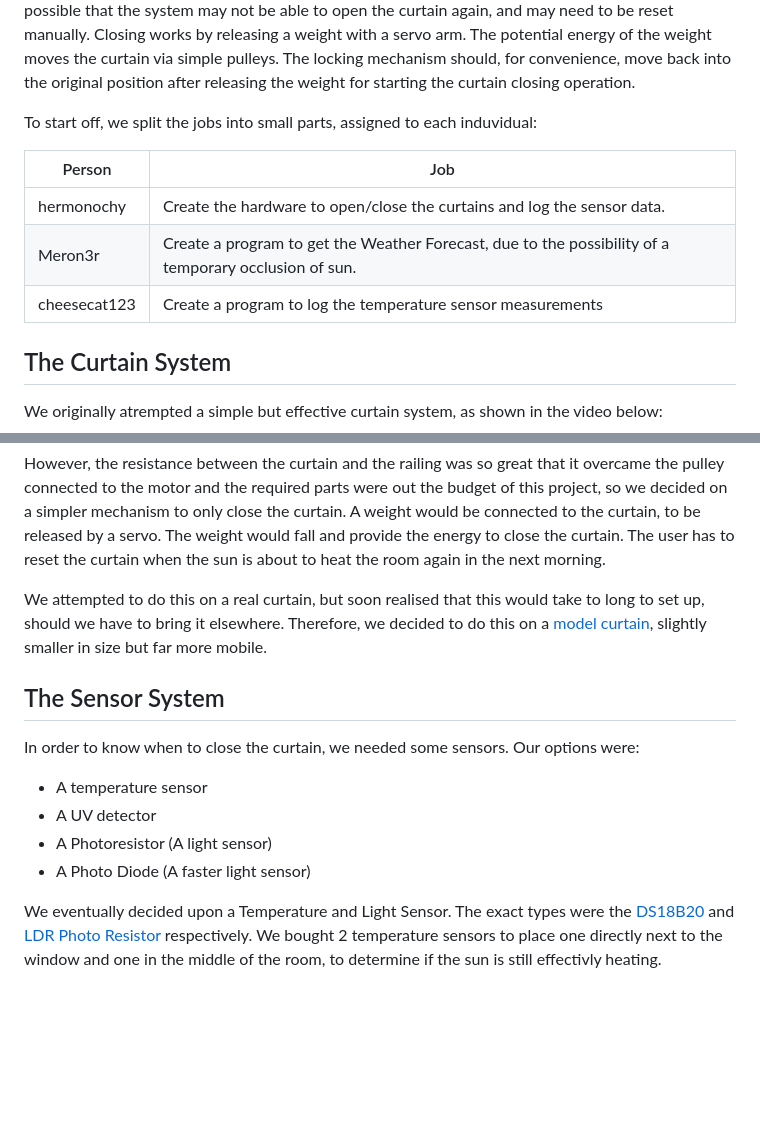
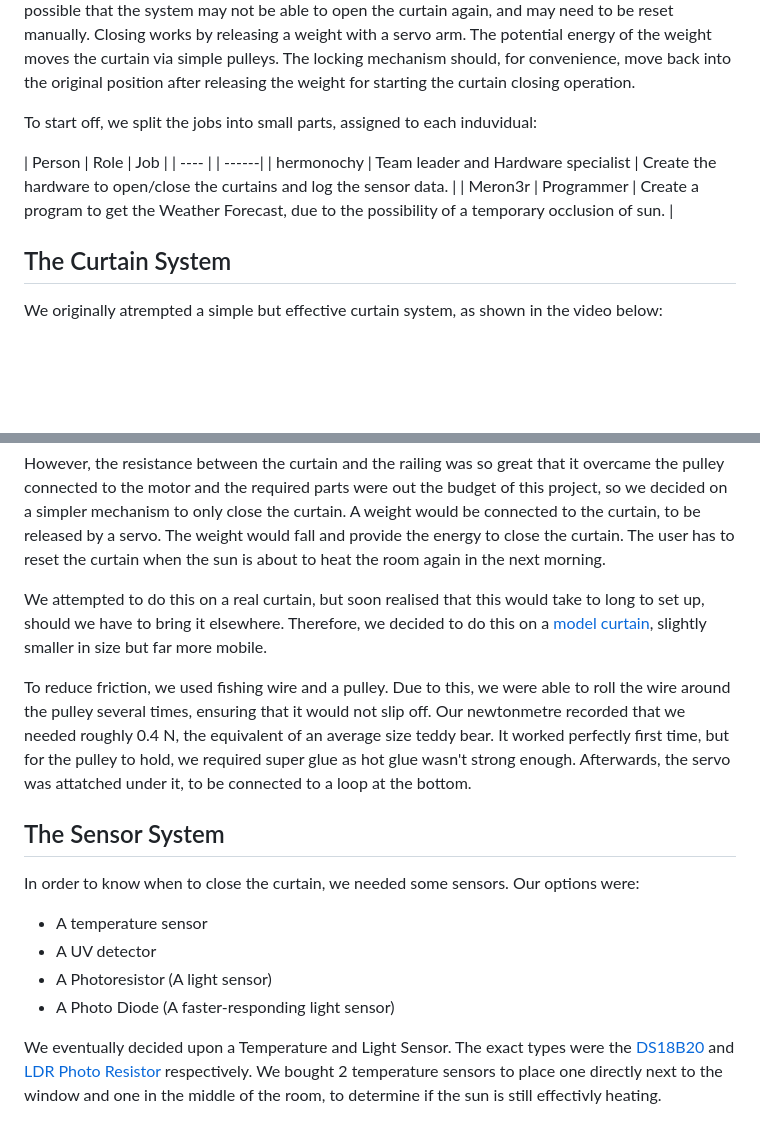
Before and after one commit to hermonochy/The-Solar-Trapper, a Markdown page: Readme.md, 2 parts joined by grey strips. GitHub-like rendering; blank space fills up the shorter version.

```diff
--- a/Readme.md
+++ b/Readme.md
@@ -10,11 +10,10 @@ The locking mechanism should, for convenience, move back into the original posit
 
 To start off, we split the jobs into small parts, assigned to each induvidual:
 
-| Person | Job |
-| ---- | ------|
-| hermonochy | Create the hardware to open/close the curtains and log the sensor data. |
-| Meron3r | Create a program to get the Weather Forecast, due to the possibility of a temporary occlusion of sun. |
-| cheesecat123 | Create a program to log the temperature sensor measurements |
+| Person | Role | Job |
+| ---- | | ------|
+| hermonochy | Team leader and Hardware specialist | Create the hardware to open/close the curtains and log the sensor data. |
+| Meron3r | Programmer | Create a program to get the Weather Forecast, due to the possibility of a temporary occlusion of sun. |
 
 ## The Curtain System
 
@@ -27,6 +26,8 @@ A weight would be connected to the curtain, to be released by a servo. The weigh
 
 We attempted to do this on a real curtain, but soon realised that this would take to long to set up, should we have to bring it elsewhere. Therefore, we decided to do this on a [model curtain](#model-curtain), slightly smaller in size but far more mobile.
 
+To reduce friction, we used fishing wire and a pulley. Due to this, we were able to roll the wire around the pulley several times, ensuring that it would not slip off. Our newtonmetre recorded that we needed roughly 0.4 N, the equivalent of an average size teddy bear. It worked perfectly first time, but for the pulley to hold, we required super glue as hot glue wasn't strong enough. Afterwards, the servo was attatched under it, to be connected to a loop at the bottom.
+
 ## The Sensor System
 
 In order to know when to close the curtain, we needed some sensors. Our options were:
@@ -34,7 +35,7 @@ In order to know when to close the curtain, we needed some sensors. Our options
 - A temperature sensor
 - A UV detector
 - A Photoresistor (A light sensor)
-- A Photo Diode (A faster light sensor)
+- A Photo Diode (A faster-responding light sensor)
 
 We eventually decided upon a Temperature and Light Sensor. The exact types were the [DS18B20](#temp-sensor) and [LDR Photo Resistor](#light-sensor) respectively. We bought 2 temperature sensors to place one directly next to the window and one in the middle of the room, to determine if the sun is still effectivly heating.
 
```
